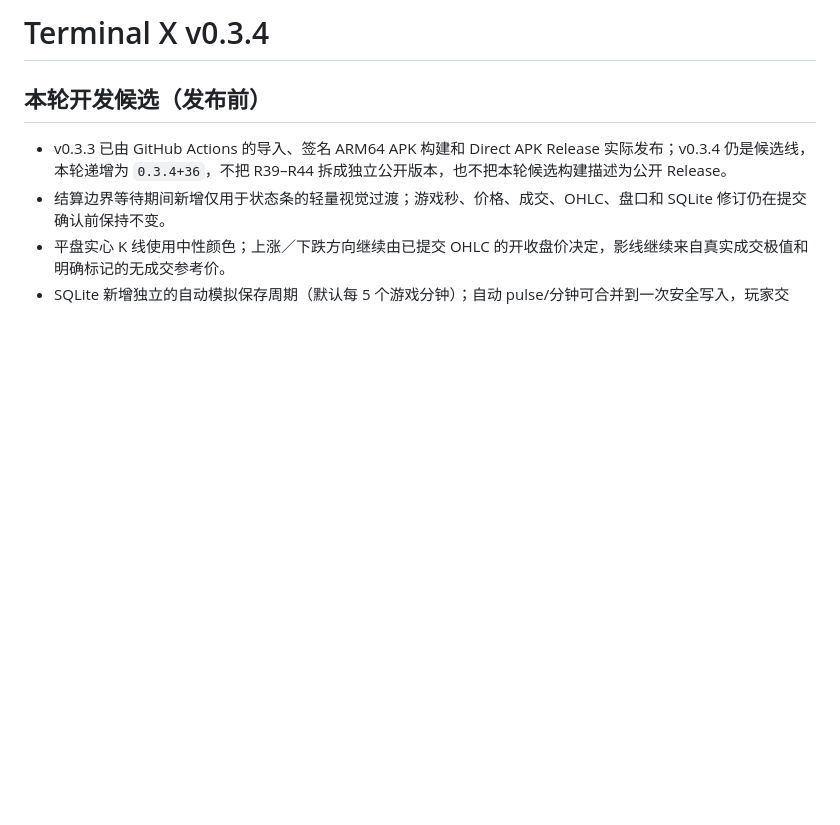
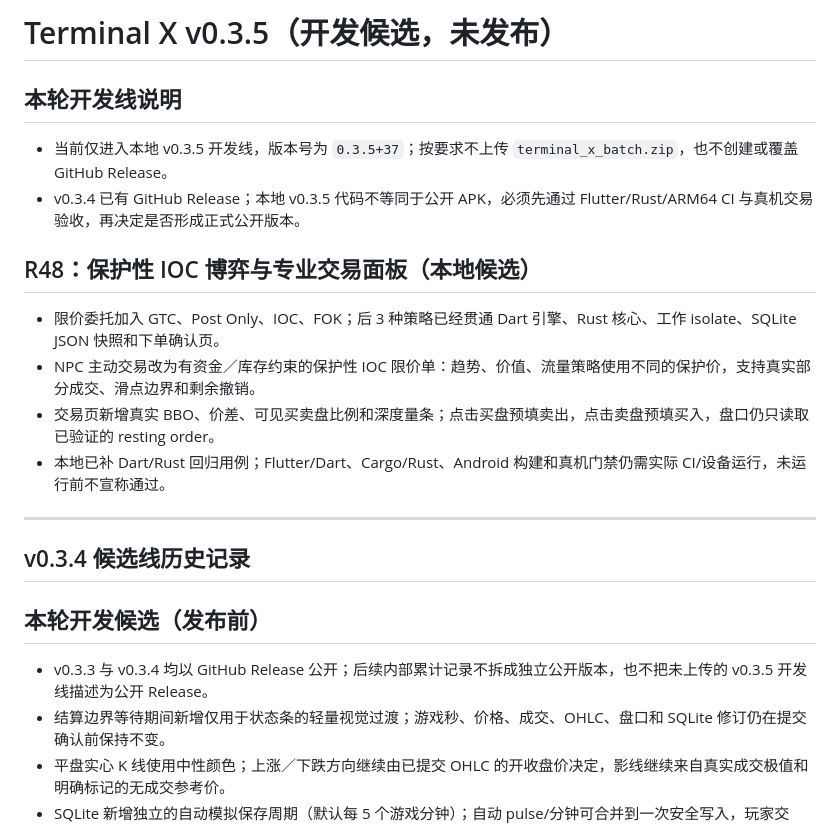
Before and after one commit to 54854434/terminal_x, a Markdown page: scripts/tx_release_notes_zh.md, the part around the change. GitHub-like rendering; blank space fills up the shorter version.

Commit message:
Document Terminal X v0.3.5 development candidate
Release notes and internal R48 development record. v0.3.5 remains unpublished; do not upload terminal_x_batch.zip or create a Release.

```diff
--- a/scripts/tx_release_notes_zh.md
+++ b/scripts/tx_release_notes_zh.md
@@ -1,7 +1,21 @@
-# Terminal X v0.3.4
+# Terminal X v0.3.5（开发候选，未发布）
+
+## 本轮开发线说明
+- 当前仅进入本地 v0.3.5 开发线，版本号为 `0.3.5+37`；按要求不上传 `terminal_x_batch.zip`，也不创建或覆盖 GitHub Release。
+- v0.3.4 已有 GitHub Release；本地 v0.3.5 代码不等同于公开 APK，必须先通过 Flutter/Rust/ARM64 CI 与真机交易验收，再决定是否形成正式公开版本。
+
+## R48：保护性 IOC 博弈与专业交易面板（本地候选）
+- 限价委托加入 GTC、Post Only、IOC、FOK；后 3 种策略已经贯通 Dart 引擎、Rust 核心、工作 isolate、SQLite JSON 快照和下单确认页。
+- NPC 主动交易改为有资金／库存约束的保护性 IOC 限价单：趋势、价值、流量策略使用不同的保护价，支持真实部分成交、滑点边界和剩余撤销。
+- 交易页新增真实 BBO、价差、可见买卖盘比例和深度量条；点击买盘预填卖出，点击卖盘预填买入，盘口仍只读取已验证的 resting order。
+- 本地已补 Dart/Rust 回归用例；Flutter/Dart、Cargo/Rust、Android 构建和真机门禁仍需实际 CI/设备运行，未运行前不宣称通过。
+
+---
+
+## v0.3.4 候选线历史记录
 
 ## 本轮开发候选（发布前）
-- v0.3.3 已由 GitHub Actions 的导入、签名 ARM64 APK 构建和 Direct APK Release 实际发布；v0.3.4 仍是候选线，本轮递增为 `0.3.4+36`，不把 R39–R44 拆成独立公开版本，也不把本轮候选构建描述为公开 Release。
+- v0.3.3 与 v0.3.4 均以 GitHub Release 公开；后续内部累计记录不拆成独立公开版本，也不把未上传的 v0.3.5 开发线描述为公开 Release。
 - 结算边界等待期间新增仅用于状态条的轻量视觉过渡；游戏秒、价格、成交、OHLC、盘口和 SQLite 修订仍在提交确认前保持不变。
 - 平盘实心 K 线使用中性颜色；上涨／下跌方向继续由已提交 OHLC 的开收盘价决定，影线继续来自真实成交极值和明确标记的无成交参考价。
 - SQLite 新增独立的自动模拟保存周期（默认每 5 个游戏分钟）；自动 pulse/分钟可合并到一次安全写入，玩家交易、切后台和退出仍强制保存。检查点间隔与自动保存周期、真实盘口节奏分别独立；损坏或歧义仍 fail-closed，不自动清除或修复玩家数据。
```
